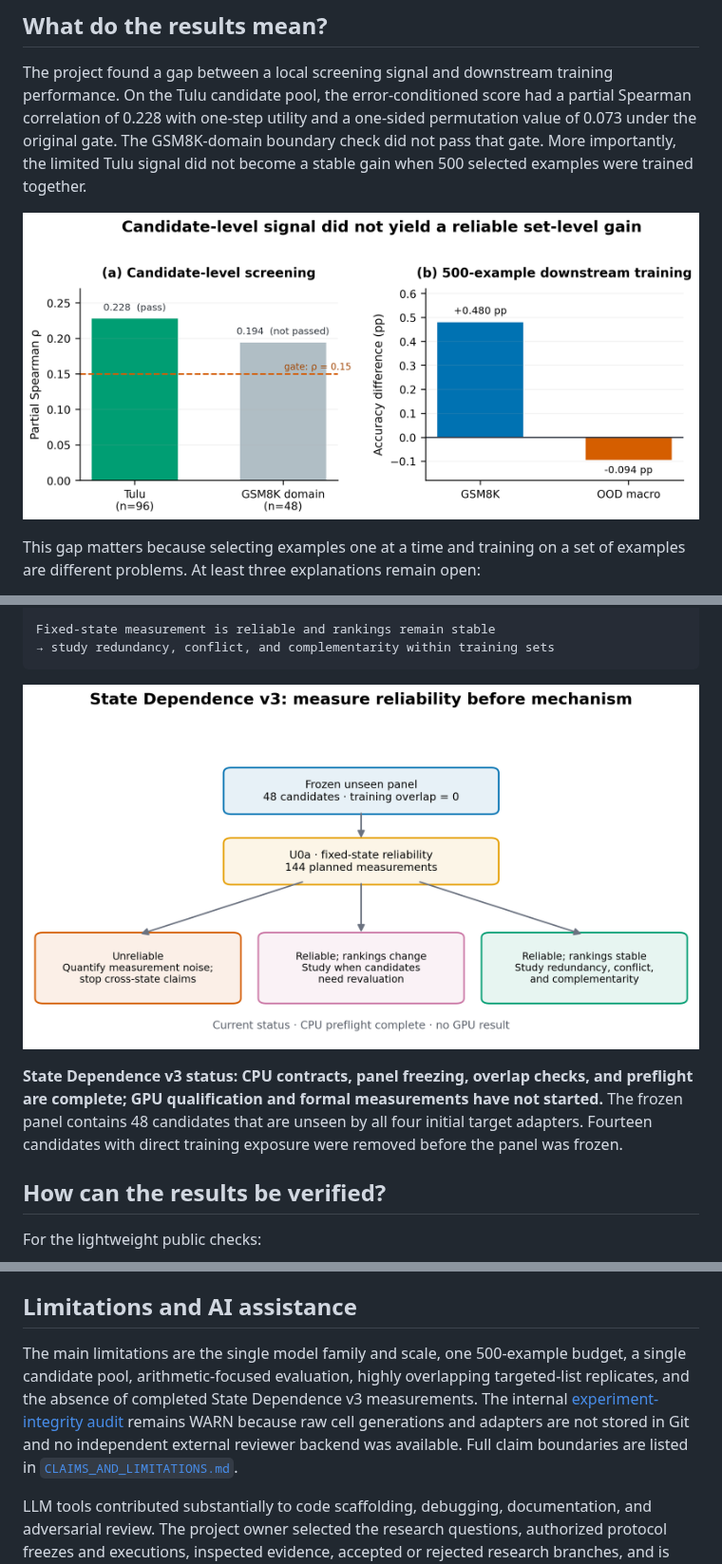
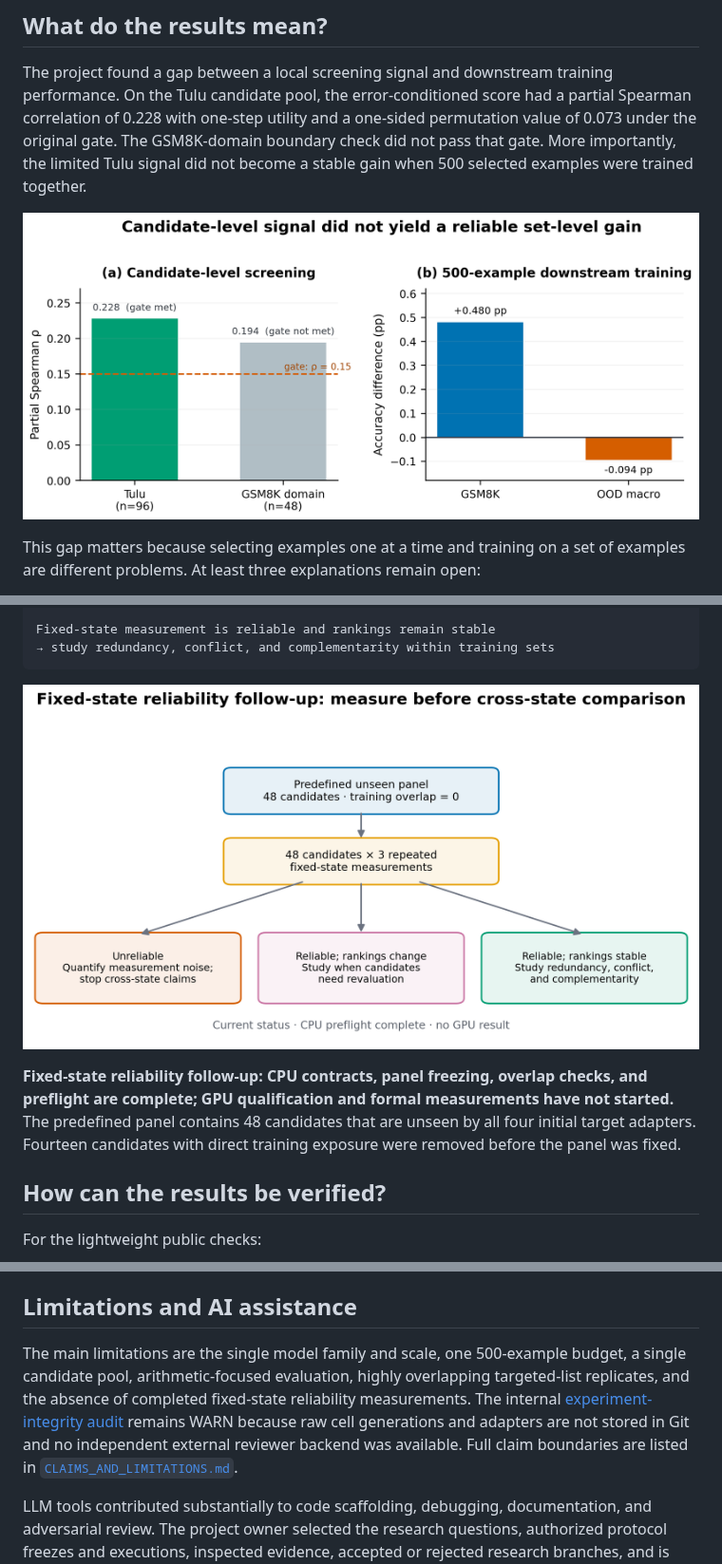
Before and after one commit to rzCayt/error-guided-sft-data-selection, a Markdown page: README.md, 3 parts joined by grey strips. Shown at 95% size. Drawn GitHub-style; pictures changed too: figures/fig_candidate_to_set_gap.png, figures/fig_state_dependence_decision.png.

```diff
--- a/README.md
+++ b/README.md
@@ -94,5 +94,5 @@ Fixed-state measurement is reliable and rankings remain stable
 
-**State Dependence v3 status: CPU contracts, panel freezing, overlap checks, and preflight are complete; GPU qualification and formal measurements have not started.** The frozen panel contains 48 candidates that are unseen by all four initial target adapters. Fourteen candidates with direct training exposure were removed before the panel was frozen.
+**Fixed-state reliability follow-up: CPU contracts, panel freezing, overlap checks, and preflight are complete; GPU qualification and formal measurements have not started.** The predefined panel contains 48 candidates that are unseen by all four initial target adapters. Fourteen candidates with direct training exposure were removed before the panel was fixed.
 
 ## How can the results be verified?
 
@@ -129,6 +129,6 @@ releases/                Release-specific manifests and historical notes
 
 ## Limitations and AI assistance
 
-The main limitations are the single model family and scale, one 500-example budget, a single candidate pool, arithmetic-focused evaluation, highly overlapping targeted-list replicates, and the absence of completed State Dependence v3 measurements. The internal [experiment-integrity audit](EXPERIMENT_AUDIT.md) remains WARN because raw cell generations and adapters are not stored in Git and no independent external reviewer backend was available. Full claim boundaries are listed in [`CLAIMS_AND_LIMITATIONS.md`](CLAIMS_AND_LIMITATIONS.md).
+The main limitations are the single model family and scale, one 500-example budget, a single candidate pool, arithmetic-focused evaluation, highly overlapping targeted-list replicates, and the absence of completed fixed-state reliability measurements. The internal [experiment-integrity audit](EXPERIMENT_AUDIT.md) remains WARN because raw cell generations and adapters are not stored in Git and no independent external reviewer backend was available. Full claim boundaries are listed in [`CLAIMS_AND_LIMITATIONS.md`](CLAIMS_AND_LIMITATIONS.md).
 
 LLM tools contributed substantially to code scaffolding, debugging, documentation, and adversarial review. The project owner selected the research questions, authorized protocol freezes and executions, inspected evidence, accepted or rejected research branches, and is responsible for the reported claims. This repository does not describe all code as independently authored without AI. See [`AI_ASSISTANCE.md`](AI_ASSISTANCE.md) for the detailed disclosure.
```
Also changed, not shown: other parts of README.md (+1 -1 lines), README_CN.md (+3 -3 lines), docs/current/research_snapshot_2p.md (+12 -10 lines), 8 other files.
